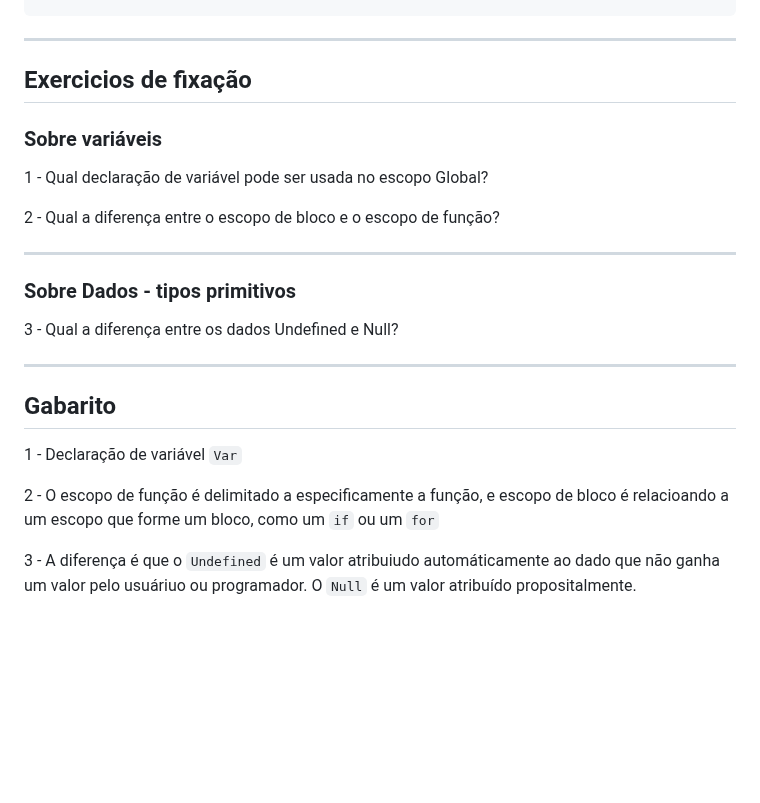
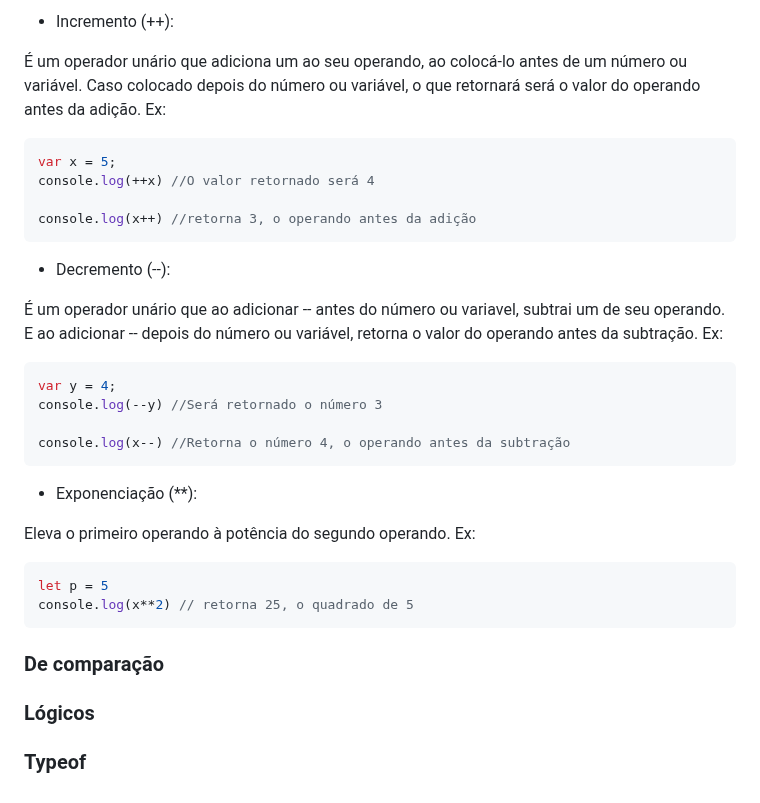
Before and after one commit to nandadosoob/DW2-JavaScript, a Markdown page: aula1503/resumo.md, the part around one of its changes. Drawn GitHub-style; blank space fills up the shorter version.

````diff
--- a/aula1503/resumo.md
+++ b/aula1503/resumo.md
@@ -128,3 +189,41 @@ console.log(n); //retornará "null"
+- Incremento (++):
+
+É um operador unário que adiciona um ao seu operando, ao colocá-lo antes de um número ou variável. Caso colocado depois do número ou variável, o que retornará será o valor do operando antes da adição. Ex:
+``` JavaScript
+var x = 5;
+console.log(++x) //O valor retornado será 4
+
+console.log(x++) //retorna 3, o operando antes da adição
+```
+
+- Decremento (--):
+
+É um operador unário que ao adicionar -- antes do número ou variavel, subtrai um de seu operando. E ao adicionar -- depois do número ou variável, retorna o valor do operando antes da subtração. Ex:
+``` JavaScript
+var y = 4;
+console.log(--y) //Será retornado o número 3
+
+console.log(x--) //Retorna o número 4, o operando antes da subtração
+```
+
+- Exponenciação (**):
+
+Eleva o primeiro operando à potência do segundo operando. Ex:
+``` JavaScript
+let p = 5
+console.log(x**2) // retorna 25, o quadrado de 5
+```
+
+### De comparação
+
+### Lógicos
+
+### Typeof
+
+
+
+
+<!--
 ---
   ## Exercicios de fixação
 
@@ -144,4 +243,4 @@ console.log(n); //retornará "null"
 
   2 - O escopo de função é delimitado a especificamente a função, e escopo de bloco é relacioando a um escopo que forme um bloco, como um `if` ou um `for`
 
-  3 - A diferença é que o `Undefined` é um valor atribuiudo automáticamente ao dado que não ganha um valor pelo usuáriuo ou programador. O `Null` é um valor atribuído propositalmente.
+  3 - A diferença é que o `Undefined` é um valor atribuiudo automáticamente ao dado que não ganha um valor pelo usuáriuo ou programador. O `Null` é um valor atribuído propositalmente. -->
````
Also changed, not shown: other parts of aula1503/resumo.md (+61 -0 lines).
